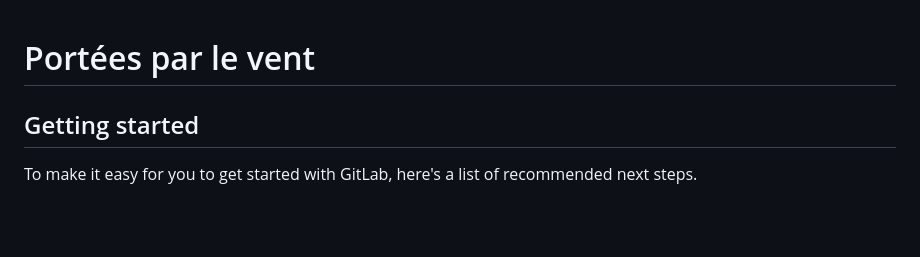
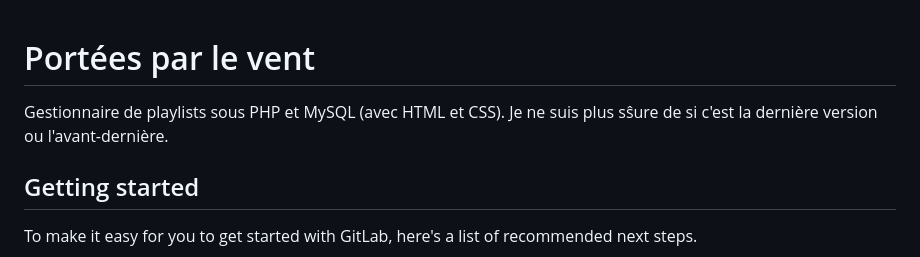
Before and after one commit to EnnyTiss/GESTIONNAIRE-PLAYLISTS-WEB-, a Markdown page: README.md, the part around the change. GitHub-like rendering; blank space fills up the shorter version.

Commit message:
Gestionnaire de playlists sous PHP et MySQL (avec HTML et CSS).

```diff
--- a/README.md
+++ b/README.md
@@ -1,4 +1,10 @@
 # Portées par le vent
+
+Gestionnaire de playlists sous PHP et MySQL (avec HTML et CSS). Je ne suis plus sŝure de si c'est la dernière version ou l'avant-dernière.
+
+
+
+
 
 
 
```
